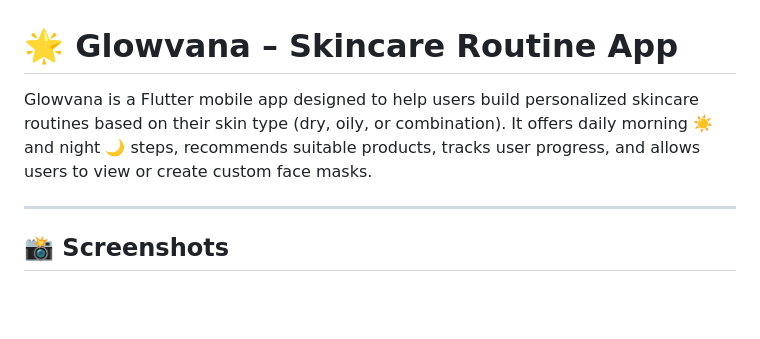
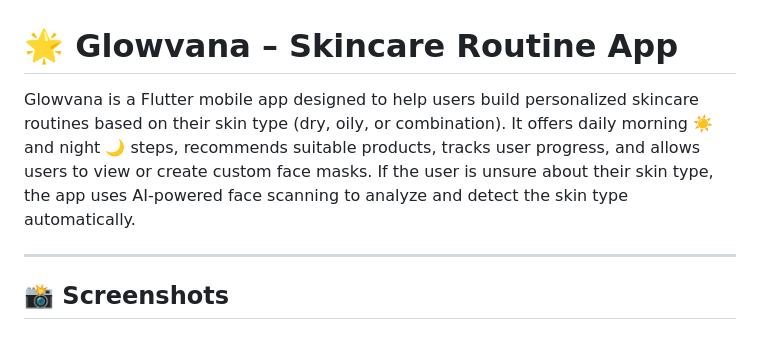
Before and after one commit to tokaahmed345/Glowvana, a Markdown page: README.md, the part around the change. Drawn GitHub-style; blank space fills up the shorter version.

```diff
--- a/README.md
+++ b/README.md
@@ -1,8 +1,9 @@
 <h1>🌟 Glowvana – Skincare Routine App</h1>
 
 <p>
-Glowvana is a Flutter mobile app designed to help users build personalized skincare routines based on their skin type (dry, oily, or combination). It offers daily morning ☀️ and night 🌙 steps, recommends suitable products, tracks user progress, and allows users to view or create custom face masks.
+Glowvana is a Flutter mobile app designed to help users build personalized skincare routines based on their skin type (dry, oily, or combination). It offers daily morning ☀️ and night 🌙 steps, recommends suitable products, tracks user progress, and allows users to view or create custom face masks. If the user is unsure about their skin type, the app uses AI-powered face scanning to analyze and detect the skin type automatically.
 </p>
+
 
 <hr>
 
```
